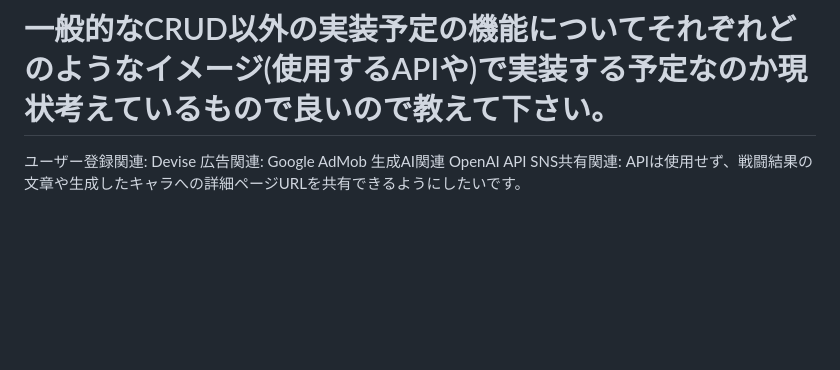
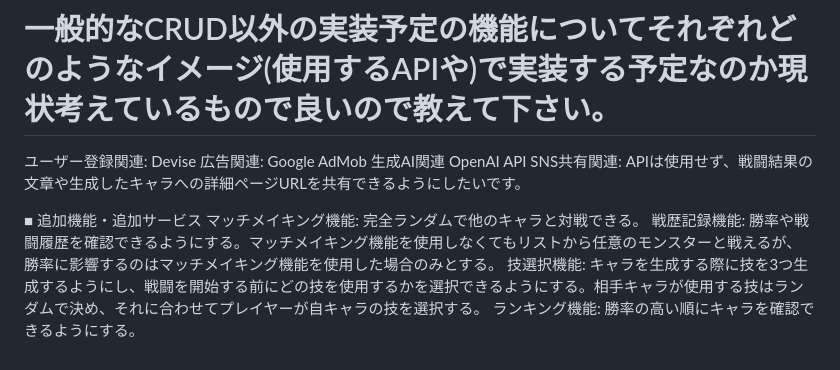
Before and after one commit to Panekitter/Generative_Monster, a Markdown page: README.md, the part around the change. Drawn GitHub-style; blank space fills up the shorter version.

Commit message:
追加機能・追加サービスについての文章を追加しました。

```diff
--- a/README.md
+++ b/README.md
@@ -60,3 +60,9 @@ MVPリリース時に作っていたいもの
 広告関連: Google AdMob
 生成AI関連 OpenAI API
 SNS共有関連: APIは使用せず、戦闘結果の文章や生成したキャラへの詳細ページURLを共有できるようにしたいです。
+
+■ 追加機能・追加サービス
+マッチメイキング機能: 完全ランダムで他のキャラと対戦できる。
+戦歴記録機能: 勝率や戦闘履歴を確認できるようにする。マッチメイキング機能を使用しなくてもリストから任意のモンスターと戦えるが、勝率に影響するのはマッチメイキング機能を使用した場合のみとする。
+技選択機能: キャラを生成する際に技を3つ生成するようにし、戦闘を開始する前にどの技を使用するかを選択できるようにする。相手キャラが使用する技はランダムで決め、それに合わせてプレイヤーが自キャラの技を選択する。
+ランキング機能: 勝率の高い順にキャラを確認できるようにする。
```
